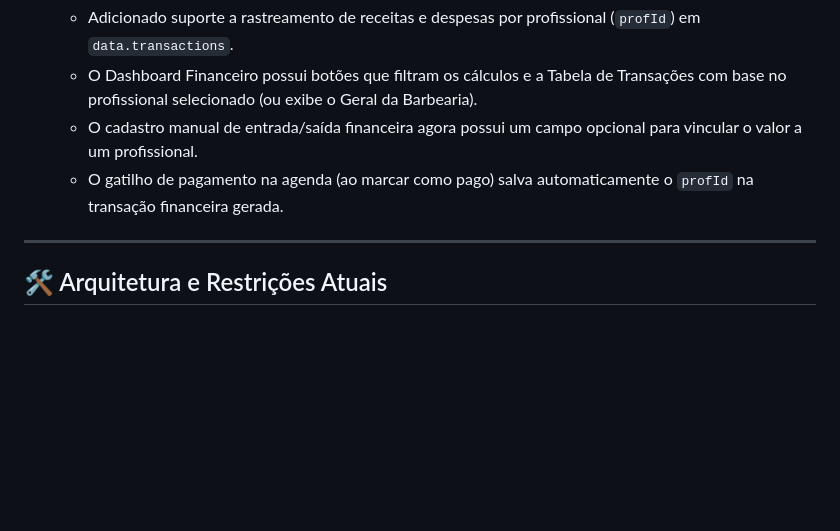
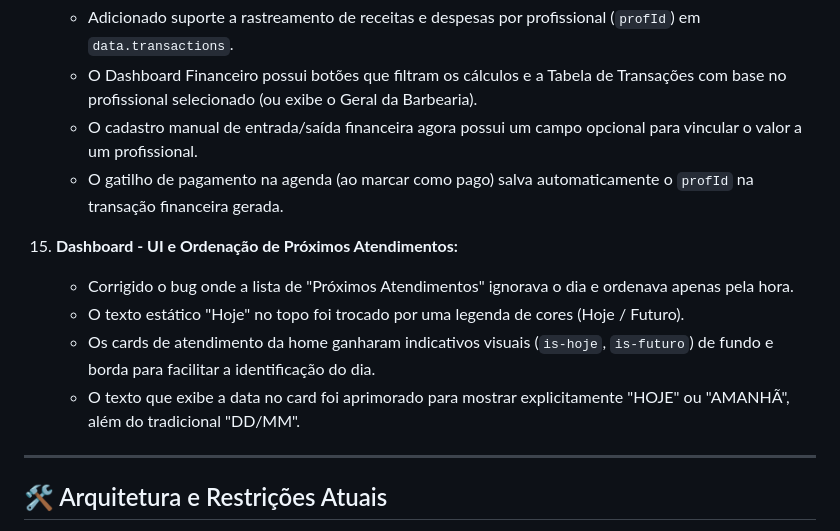
Before and after one commit to leooaguiarr/dashboard-salao-lexion, a Markdown page: AGENT_HANDOFF.md, the part around the change. GitHub-like rendering; blank space fills up the shorter version.

Commit message:
docs: update AGENT_HANDOFF.md with dashboard sorting and UI fixes

```diff
--- a/AGENT_HANDOFF.md
+++ b/AGENT_HANDOFF.md
@@ -76,6 +76,12 @@
     - O cadastro manual de entrada/saída financeira agora possui um campo opcional para vincular o valor a um profissional.
     - O gatilho de pagamento na agenda (ao marcar como pago) salva automaticamente o `profId` na transação financeira gerada.
 
+15. **Dashboard - UI e Ordenação de Próximos Atendimentos:**
+    - Corrigido o bug onde a lista de "Próximos Atendimentos" ignorava o dia e ordenava apenas pela hora.
+    - O texto estático "Hoje" no topo foi trocado por uma legenda de cores (Hoje / Futuro).
+    - Os cards de atendimento da home ganharam indicativos visuais (`is-hoje`, `is-futuro`) de fundo e borda para facilitar a identificação do dia.
+    - O texto que exibe a data no card foi aprimorado para mostrar explicitamente "HOJE" ou "AMANHÃ", além do tradicional "DD/MM".
+
 ---
 
 ## 🛠 Arquitetura e Restrições Atuais
```
